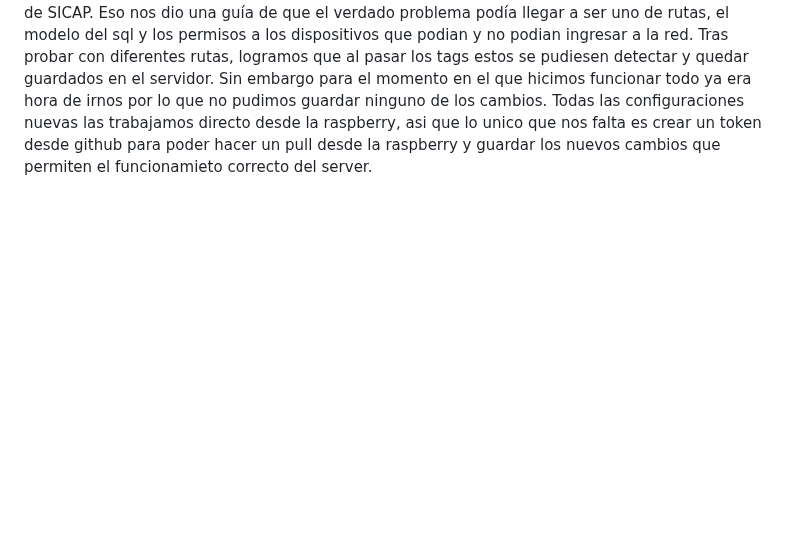
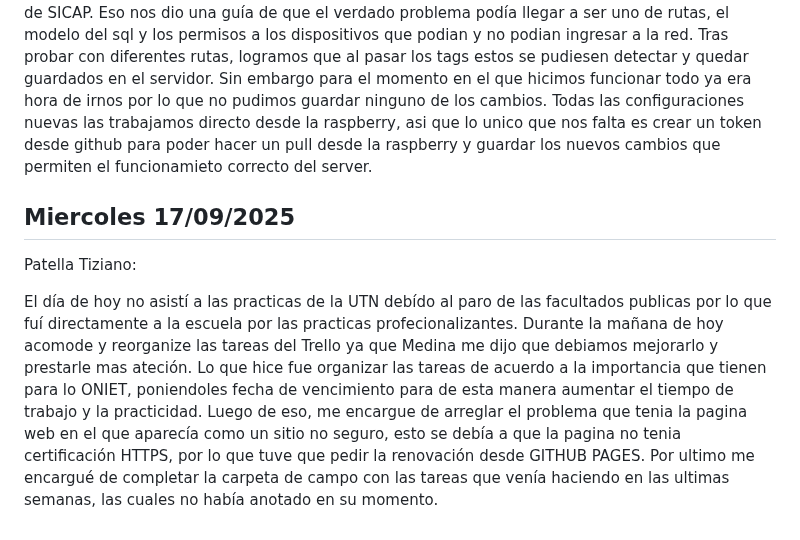
Before and after one commit to impatrq/SICAP, a Markdown page: documentacion/Carpeta de Campo/Septiembre.md, the part around the change. Drawn GitHub-style; blank space fills up the shorter version.

Commit message:
Carpeta de campop titi- 17/07

```diff
--- a/documentacion/Carpeta de Campo/Septiembre.md
+++ b/documentacion/Carpeta de Campo/Septiembre.md
@@ -51,3 +51,9 @@ Revisamos la tabla de SQL creada en DJANGO y demas para seguir buscando el probl
  Patella Tiziano:
 
  El día de hoy Facu Spagno y yo nos sentamos con fabri a arreglar el problema de que a pesar de que el codigo del ESP funcione correctamente y que el servidor se levante con exito, al pasar los tags por las antenas, estos no se enviaban de manera correcta al servidor. Ante ese problema, nos pusimos toda la tarde a rebicar cual podría llegar a ser el causate de este mal funcionamiento del codigo. Lo que procedimos a hacer fue meternos internamente en el router en donde estaba ubicado el servidor lo que nos permitio percatarnos de que el ESP32 no estaba ingresando a la red de SICAP. Eso nos dio una guía de que el verdado problema podía llegar a ser uno de rutas, el modelo del sql y los permisos a los dispositivos que podian y no podian ingresar a la red. Tras probar con diferentes rutas, logramos que al pasar los tags estos se pudiesen detectar y quedar guardados en el servidor. Sin embargo para el momento en el que hicimos funcionar todo ya era hora de irnos por lo que no pudimos guardar ninguno de los cambios. Todas las configuraciones nuevas las trabajamos directo desde la raspberry, asi que lo unico que nos falta es crear un token desde github para poder hacer un pull desde la raspberry y guardar los nuevos cambios que permiten el funcionamieto correcto del server.
+
+ <h2>Miercoles 17/09/2025</h2>
+
+ Patella Tiziano:
+
+ El día de hoy no asistí a las practicas de la UTN debído al paro de las facultados publicas por lo que fuí directamente a la escuela por las practicas profecionalizantes. Durante la mañana de hoy acomode y reorganize las tareas del Trello ya que Medina me dijo que debiamos mejorarlo y prestarle mas ateción. Lo que hice fue organizar las tareas de acuerdo a la importancia que tienen para lo ONIET, poniendoles fecha de vencimiento para de esta manera aumentar el tiempo de trabajo y la practicidad. Luego de eso, me encargue de arreglar el problema que tenia la pagina web en el que aparecía como un sitio no seguro, esto se debía a que la pagina no tenia certificación HTTPS, por lo que tuve que pedir la renovación desde GITHUB PAGES. Por ultimo me encargué de completar la carpeta de campo con las tareas que venía haciendo en las ultimas semanas, las cuales no había anotado en su momento.
```
